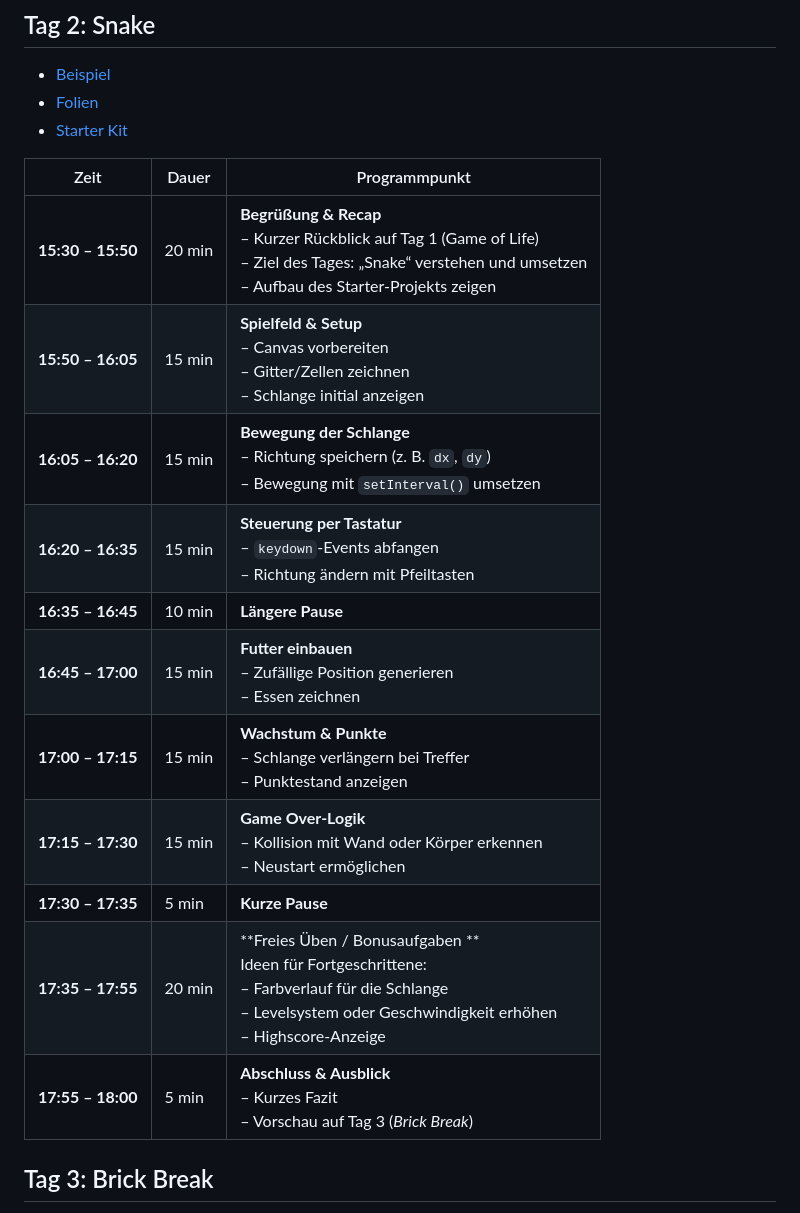
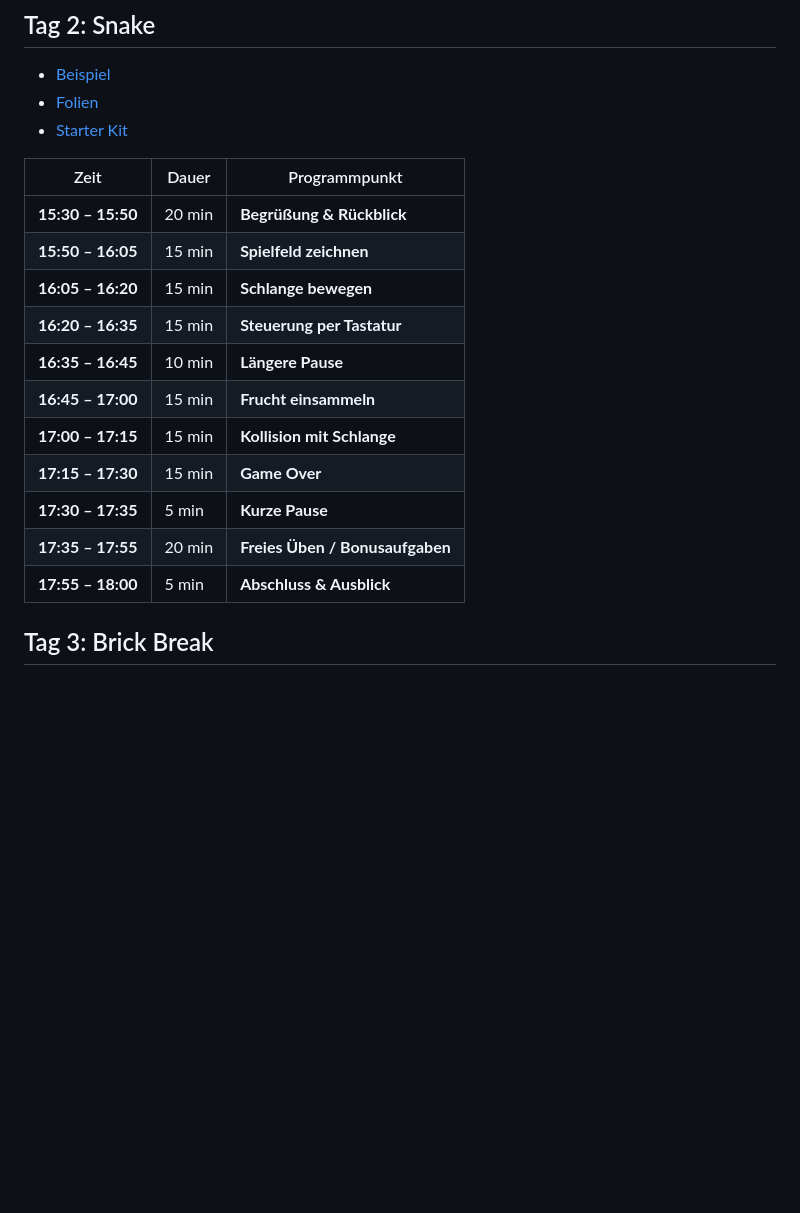
Before and after one commit to RS-Software-Dev/workshop-mini-games, a Markdown page: README.md, the part around the change printed below. Rendered like a GitHub page; blank space fills up the shorter version.

```diff
--- a/README.md
+++ b/README.md
@@ -37,17 +37,17 @@ Der Workshop richtet sich an Einsteiger und setzt keine Programmiererfahrung vor
 
 | Zeit              | Dauer  | Programmpunkt                                                                                                                                                        |
 | ----------------- | ------ | -------------------------------------------------------------------------------------------------------------------------------------------------------------------- |
-| **15:30 – 15:50** | 20 min | **Begrüßung & Recap**<br>– Kurzer Rückblick auf Tag 1 (Game of Life)<br>– Ziel des Tages: „Snake“ verstehen und umsetzen<br>– Aufbau des Starter-Projekts zeigen     |
-| **15:50 – 16:05** | 15 min | **Spielfeld & Setup**<br>– Canvas vorbereiten<br>– Gitter/Zellen zeichnen<br>– Schlange initial anzeigen                                                             |
-| **16:05 – 16:20** | 15 min | **Bewegung der Schlange**<br>– Richtung speichern (z. B. `dx`, `dy`)<br>– Bewegung mit `setInterval()` umsetzen                                                      |
-| **16:20 – 16:35** | 15 min | **Steuerung per Tastatur**<br>– `keydown`-Events abfangen<br>– Richtung ändern mit Pfeiltasten                                                                       |
-| **16:35 – 16:45** | 10 min | **Längere Pause**                                                                                                                                                  |
-| **16:45 – 17:00** | 15 min | **Futter einbauen**<br>– Zufällige Position generieren<br>– Essen zeichnen                                                                                           |
-| **17:00 – 17:15** | 15 min | **Wachstum & Punkte**<br>– Schlange verlängern bei Treffer<br>– Punktestand anzeigen                                                                                 |
-| **17:15 – 17:30** | 15 min | **Game Over-Logik**<br>– Kollision mit Wand oder Körper erkennen<br>– Neustart ermöglichen                                                                           |
-| **17:30 – 17:35** | 5 min  | **Kurze Pause**                                                                                                                                                    |
-| **17:35 – 17:55** | 20 min | **Freies Üben / Bonusaufgaben **<br> Ideen für Fortgeschrittene:<br>– Farbverlauf für die Schlange<br>– Levelsystem oder Geschwindigkeit erhöhen<br>– Highscore-Anzeige |
-| **17:55 – 18:00** | 5 min  | **Abschluss & Ausblick**<br>– Kurzes Fazit<br>– Vorschau auf Tag 3 (*Brick Break*)                                                                                   |
+| **15:30 – 15:50** | 20 min | **Begrüßung & Rückblick**    |
+| **15:50 – 16:05** | 15 min | **Spielfeld zeichnen**                                             |
+| **16:05 – 16:20** | 15 min | **Schlange bewegen**                                                    |
+| **16:20 – 16:35** | 15 min | **Steuerung per Tastatur**                                                                    |
+| **16:35 – 16:45** | 10 min | **Längere Pause**           |
+| **16:45 – 17:00** | 15 min | **Frucht einsammeln**                                    |
+| **17:00 – 17:15** | 15 min | **Kollision mit Schlange**                     |
+| **17:15 – 17:30** | 15 min | **Game Over**                                                                          |
+| **17:30 – 17:35** | 5 min  | **Kurze Pause**                                  |
+| **17:35 – 17:55** | 20 min | **Freies Üben / Bonusaufgaben** |
+| **17:55 – 18:00** | 5 min  | **Abschluss & Ausblick**   |
 
 
 ## Tag 3: Brick Break
```
Also changed, not shown: other parts of README.md (+11 -11 lines), day3/notes.md (+1 -1 lines), day3/slides.md (+12 -12 lines).
